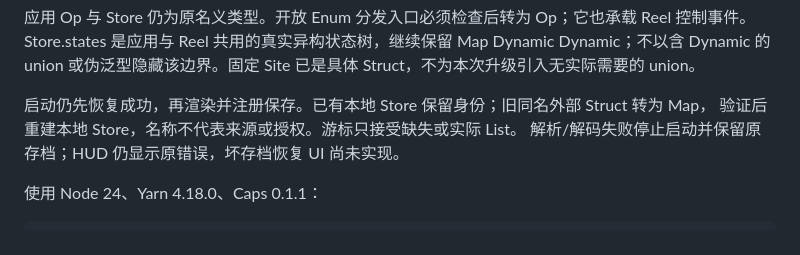
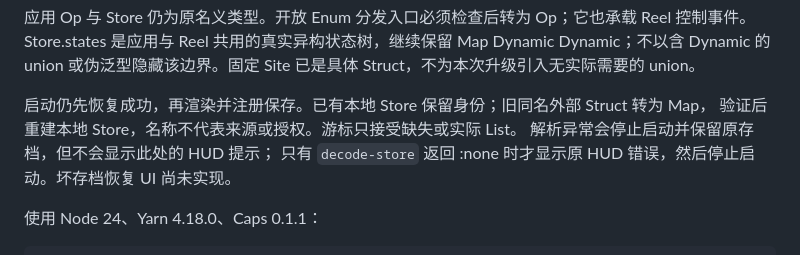
Before and after one commit to Respo/markup, a Markdown page: README.md, the part around the change. GitHub-like rendering.

Commit message:
docs: 区分解析异常与解码失败的 HUD 行为

```diff
--- a/README.md
+++ b/README.md
@@ -24,7 +24,8 @@ Store.states 是应用与 Reel 共用的真实异构状态树，继续保留 Map
 
 启动仍先恢复成功，再渲染并注册保存。已有本地 Store 保留身份；旧同名外部 Struct 转为 Map，
 验证后重建本地 Store，名称不代表来源或授权。游标只接受缺失或实际 List。
-解析/解码失败停止启动并保留原存档；HUD 仍显示原错误，坏存档恢复 UI 尚未实现。
+解析异常会停止启动并保留原存档，但不会显示此处的 HUD 提示；
+只有 `decode-store` 返回 :none 时才显示原 HUD 错误，然后停止启动。坏存档恢复 UI 尚未实现。
 
 使用 Node 24、Yarn 4.18.0、Caps 0.1.1：
 
```
